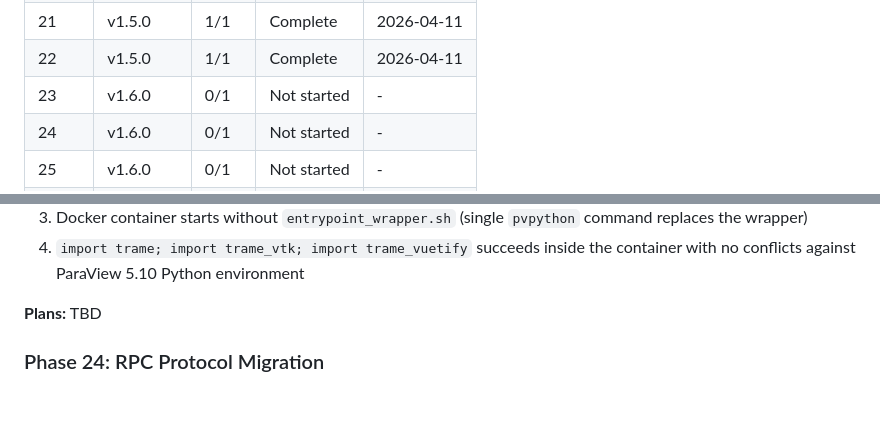
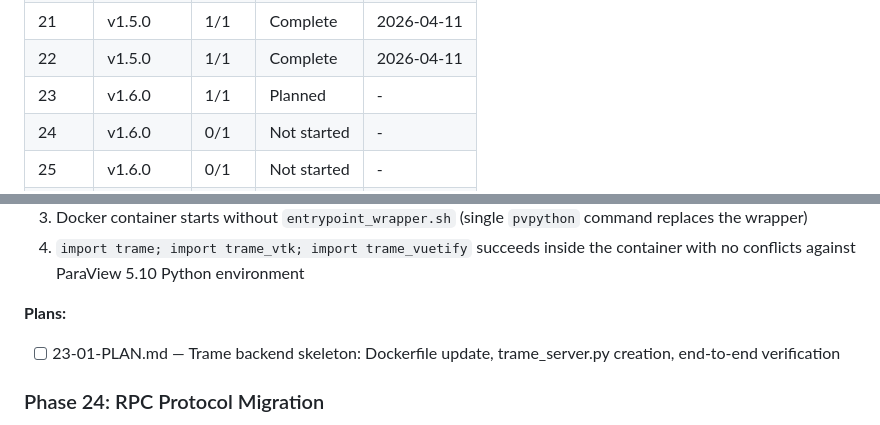
Before and after one commit to kogamishinyajerry-ops/notion-cfd-harness, a Markdown page: .planning/ROADMAP.md, 2 parts joined by grey strips. GitHub-like rendering; blank space fills up the shorter version.

Commit message:
docs(phase-23): create trame backend skeleton plan
Phase 23: Trame Backend Skeleton
- Task 1: Update Dockerfile — install trame packages, remove entrypoint_wrapper.sh
- Task 2: Create trame_server.py — minimal sphere via VtkRemoteView
- Task 3: checkpoint:human-verify — end-to-end Docker + browser verification

TRAME-01.1 through TRAME-01.4 all addressed in single plan.

Co-Authored-By: Claude Opus 4.6 <noreply@anthropic.com>

```diff
--- a/.planning/ROADMAP.md
+++ b/.planning/ROADMAP.md
@@ -50,7 +50,7 @@
 | 20 | v1.5.0 | 1/1 | Complete | 2026-04-11 |
 | 21 | v1.5.0 | 1/1 | Complete | 2026-04-11 |
 | 22 | v1.5.0 | 1/1 | Complete | 2026-04-11 |
-| 23 | v1.6.0 | 0/1 | Not started | - |
+| 23 | v1.6.0 | 1/1 | Planned | - |
 | 24 | v1.6.0 | 0/1 | Not started | - |
 | 25 | v1.6.0 | 0/1 | Not started | - |
 | 26 | v1.6.0 | 0/1 | Not started | - |
@@ -75,7 +75,8 @@
 3. Docker container starts without `entrypoint_wrapper.sh` (single `pvpython` command replaces the wrapper)
 4. `import trame; import trame_vtk; import trame_vuetify` succeeds inside the container with no conflicts against ParaView 5.10 Python environment
 
-**Plans:** TBD
+**Plans:**
+- [ ] 23-01-PLAN.md — Trame backend skeleton: Dockerfile update, trame_server.py creation, end-to-end verification
 
 ### Phase 24: RPC Protocol Migration
 
```
Also changed, not shown: 1 other file.
